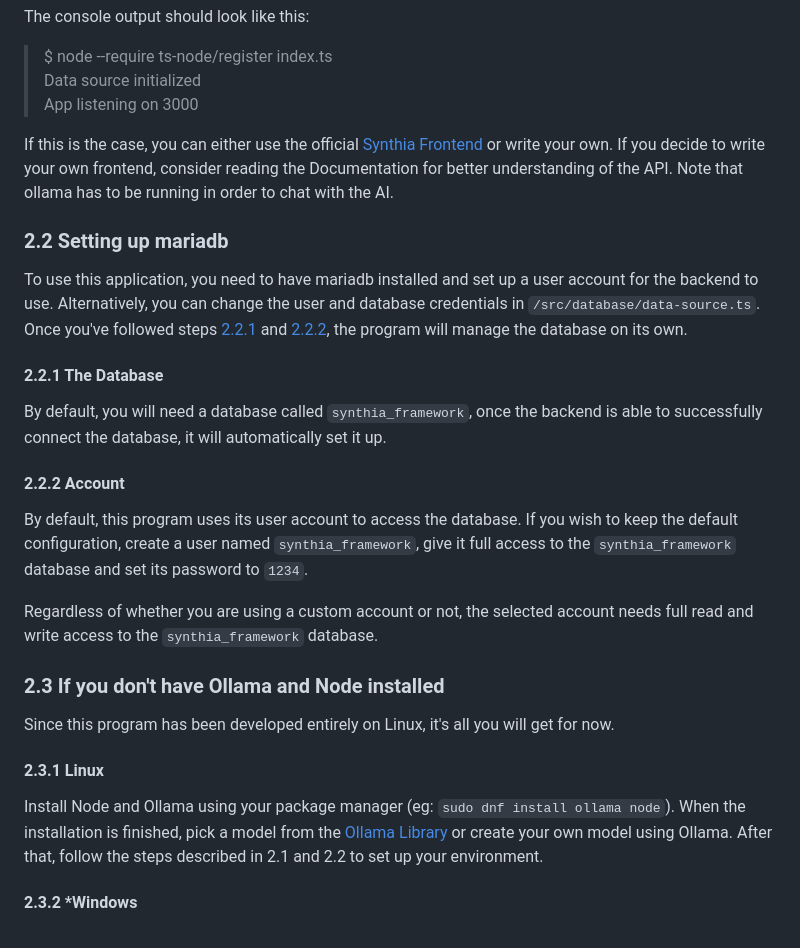
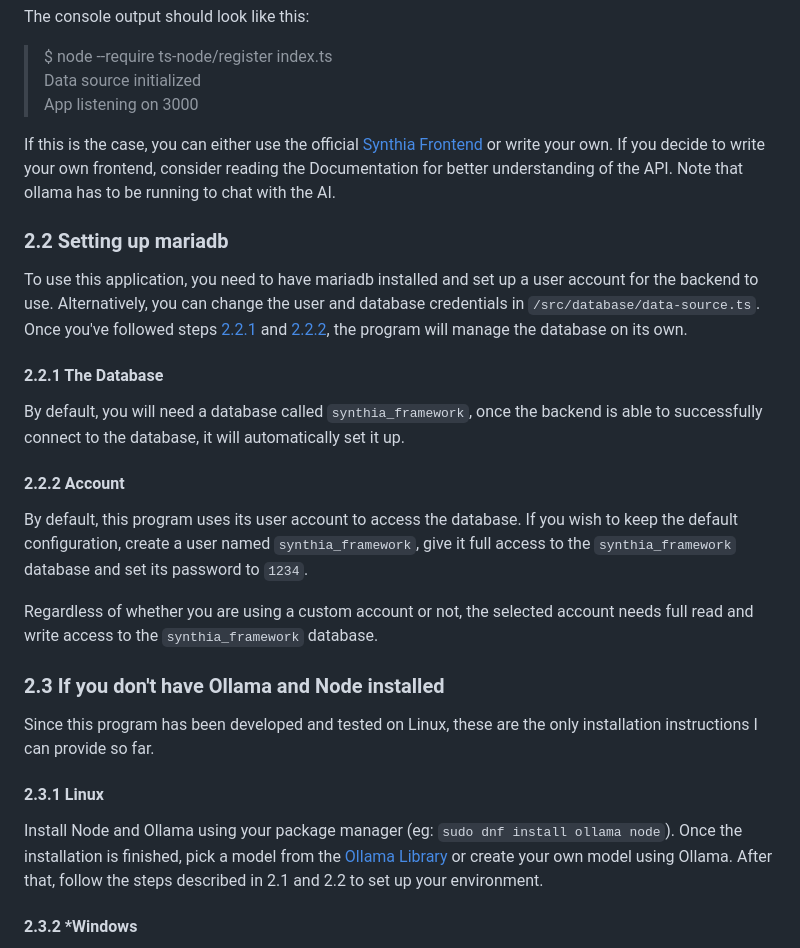
Before and after one commit to titustesche/synthia-framework, a Markdown page: README.md, the part around one of its changes. GitHub-like rendering.

```diff
--- a/README.md
+++ b/README.md
@@ -75,7 +48,7 @@ The console output should look like this:
 
 If this is the case, you can either use the official [Synthia Frontend](https://github.com/titustesche/synthia-frontend) or write your own. If you decide to write your own frontend,
 consider reading the Documentation for better understanding of the API.
-Note that ollama has to be running in order to chat with the AI.
+Note that ollama has to be running to chat with the AI.
 
 ### 2.2 Setting up mariadb
 To use this application, you need to have mariadb installed and set up a user account for the backend to use.
@@ -84,7 +57,8 @@ Once you've followed steps [2.2.1](#221-the-database) and [2.2.2](#222-account),
 the program will manage the database on its own.
 
 #### 2.2.1 The Database
-By default, you will need a database called `synthia_framework`, once the backend is able to successfully connect the database,
+By default, you will need a database called `synthia_framework`,
+once the backend is able to successfully connect to the database,
 it will automatically set it up.
 
 #### 2.2.2 Account
@@ -96,12 +70,12 @@ Regardless of whether you are using a custom account or not, the selected accoun
 access to the `synthia_framework` database.
 
 ### 2.3 If you don't have Ollama and Node installed
-Since this program has been developed entirely on Linux,
-it's all you will get for now.
+Since this program has been developed and tested on Linux,
+these are the only installation instructions I can provide so far.
 
 #### 2.3.1 Linux
 Install Node and Ollama using your package manager (eg: `sudo dnf install ollama node`).
-When the installation is finished, pick a model from the [Ollama Library](https://ollama.com/library)
+Once the installation is finished, pick a model from the [Ollama Library](https://ollama.com/library)
 or create your own model using Ollama.
 After that, follow the steps described in 2.1 and 2.2 to set up your environment.
 
```
Also changed, not shown: other parts of README.md (+11 -38 lines).
